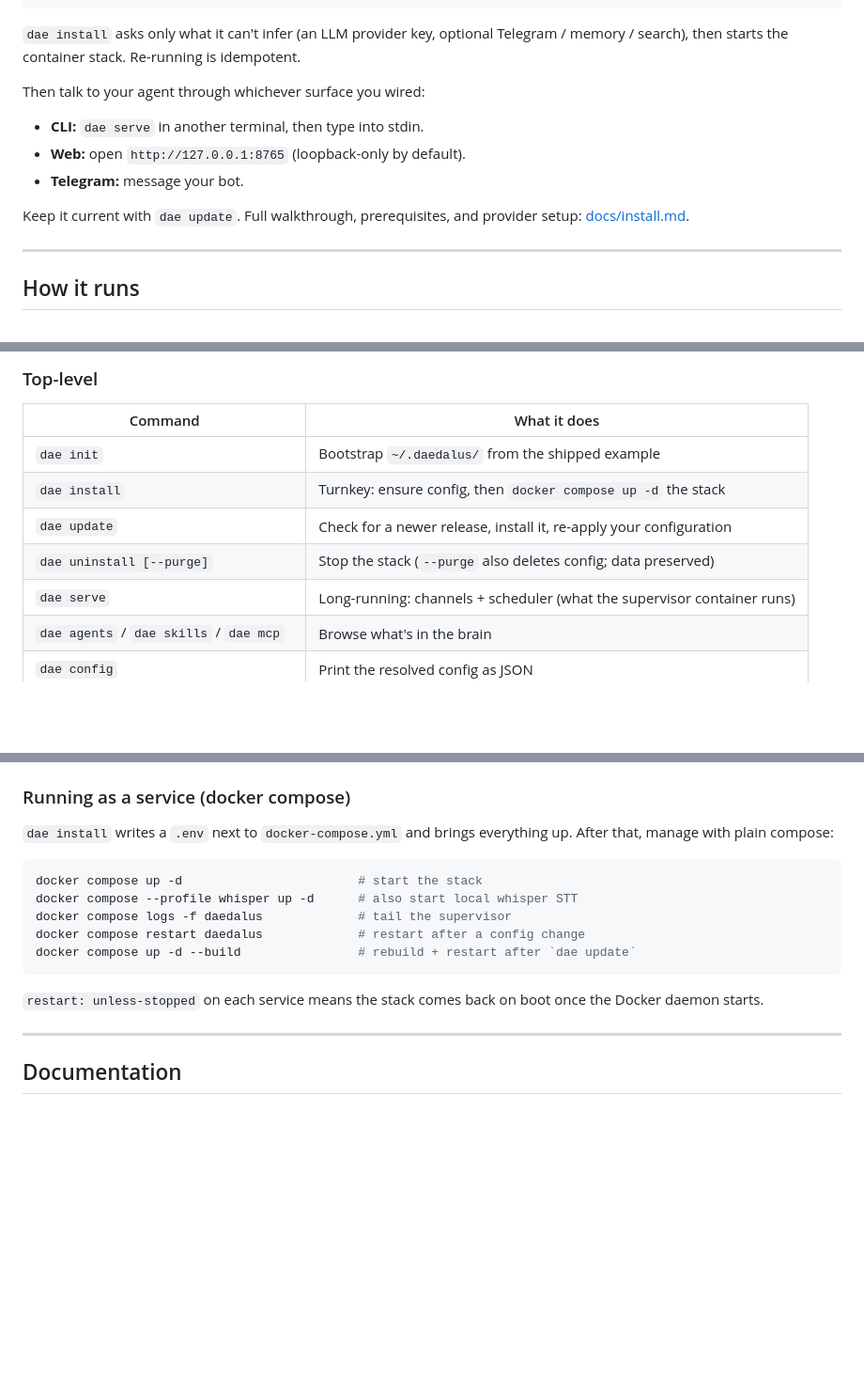
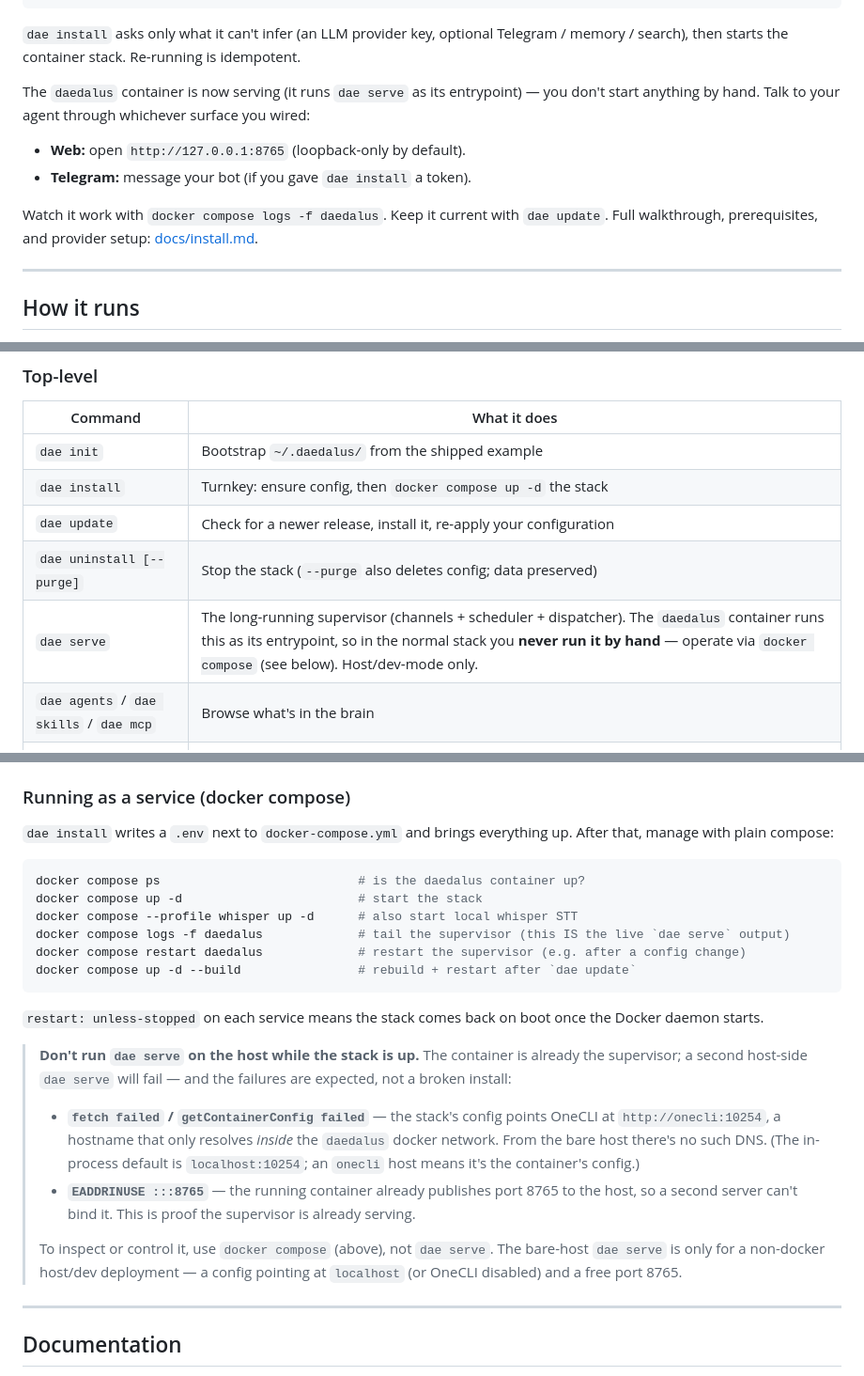
Before and after one commit to inline-studio/daedalus, a Markdown page: README.md, 3 parts joined by grey strips. Shown at 94% size. Drawn GitHub-style; blank space fills up the shorter version.

Commit message:
Clarify that dae serve is the container entrypoint, not a host command
In the dockerized deployment the daedalus container runs dae serve as its
entrypoint, so users should operate the stack via docker compose, not by
running dae serve on the host. Recast the Quick start to point at the
already-serving stack (Web/Telegram), reframe the dae serve command-table
entry as host/dev-mode only, and add a troubleshooting note explaining why
a host-side dae serve fails when the stack is up (OneCLI hostname resolves
only on the docker network; port 8765 already bound).

````diff
--- a/README.md
+++ b/README.md
@@ -59,14 +59,14 @@ dae install         # asks a few skippable questions, then `docker compose up -d
 `dae install` asks only what it can't infer (an LLM provider key, optional Telegram /
 memory / search), then starts the container stack. Re-running is idempotent.
 
-Then talk to your agent through whichever surface you wired:
+The `daedalus` container is now serving (it runs `dae serve` as its entrypoint) — you
+don't start anything by hand. Talk to your agent through whichever surface you wired:
 
-- **CLI:** `dae serve` in another terminal, then type into stdin.
 - **Web:** open `http://127.0.0.1:8765` (loopback-only by default).
-- **Telegram:** message your bot.
+- **Telegram:** message your bot (if you gave `dae install` a token).
 
-Keep it current with `dae update`. Full walkthrough, prerequisites, and provider setup:
-[docs/install.md](docs/install.md).
+Watch it work with `docker compose logs -f daedalus`. Keep it current with `dae update`.
+Full walkthrough, prerequisites, and provider setup: [docs/install.md](docs/install.md).
 
 ---
 
@@ -381,7 +381,7 @@ the credential model and the manual injection form: [docs/install.md](docs/insta
 | `dae install` | Turnkey: ensure config, then `docker compose up -d` the stack |
 | `dae update` | Check for a newer release, install it, re-apply your configuration |
 | `dae uninstall [--purge]` | Stop the stack (`--purge` also deletes config; data preserved) |
-| `dae serve` | Long-running: channels + scheduler (what the supervisor container runs) |
+| `dae serve` | The long-running supervisor (channels + scheduler + dispatcher). The `daedalus` container runs this as its entrypoint, so in the normal stack you **never run it by hand** — operate via `docker compose` (see below). Host/dev-mode only. |
 | `dae agents` / `dae skills` / `dae mcp` | Browse what's in the brain |
 | `dae config` | Print the resolved config as JSON |
 | `dae identity [name] [--nickname N]` | Show or change the orchestrator's persona name |
@@ -426,15 +426,30 @@ is for ad-hoc development.)
 After that, manage with plain compose:
 
 ```bash
+docker compose ps                           # is the daedalus container up?
 docker compose up -d                        # start the stack
 docker compose --profile whisper up -d      # also start local whisper STT
-docker compose logs -f daedalus             # tail the supervisor
-docker compose restart daedalus             # restart after a config change
+docker compose logs -f daedalus             # tail the supervisor (this IS the live `dae serve` output)
+docker compose restart daedalus             # restart the supervisor (e.g. after a config change)
 docker compose up -d --build                # rebuild + restart after `dae update`
 ```
 
 `restart: unless-stopped` on each service means the stack comes back on boot once the
 Docker daemon starts.
+
+> **Don't run `dae serve` on the host while the stack is up.** The container is already
+> the supervisor; a second host-side `dae serve` will fail — and the failures are expected,
+> not a broken install:
+> - **`fetch failed` / `getContainerConfig failed`** — the stack's config points OneCLI at
+>   `http://onecli:10254`, a hostname that only resolves *inside* the `daedalus` docker
+>   network. From the bare host there's no such DNS. (The in-process default is
+>   `localhost:10254`; an `onecli` host means it's the container's config.)
+> - **`EADDRINUSE :::8765`** — the running container already publishes port 8765 to the
+>   host, so a second server can't bind it. This is proof the supervisor is already serving.
+>
+> To inspect or control it, use `docker compose` (above), not `dae serve`. The bare-host
+> `dae serve` is only for a non-docker host/dev deployment — a config pointing at
+> `localhost` (or OneCLI disabled) and a free port 8765.
 
 ---
 
````
